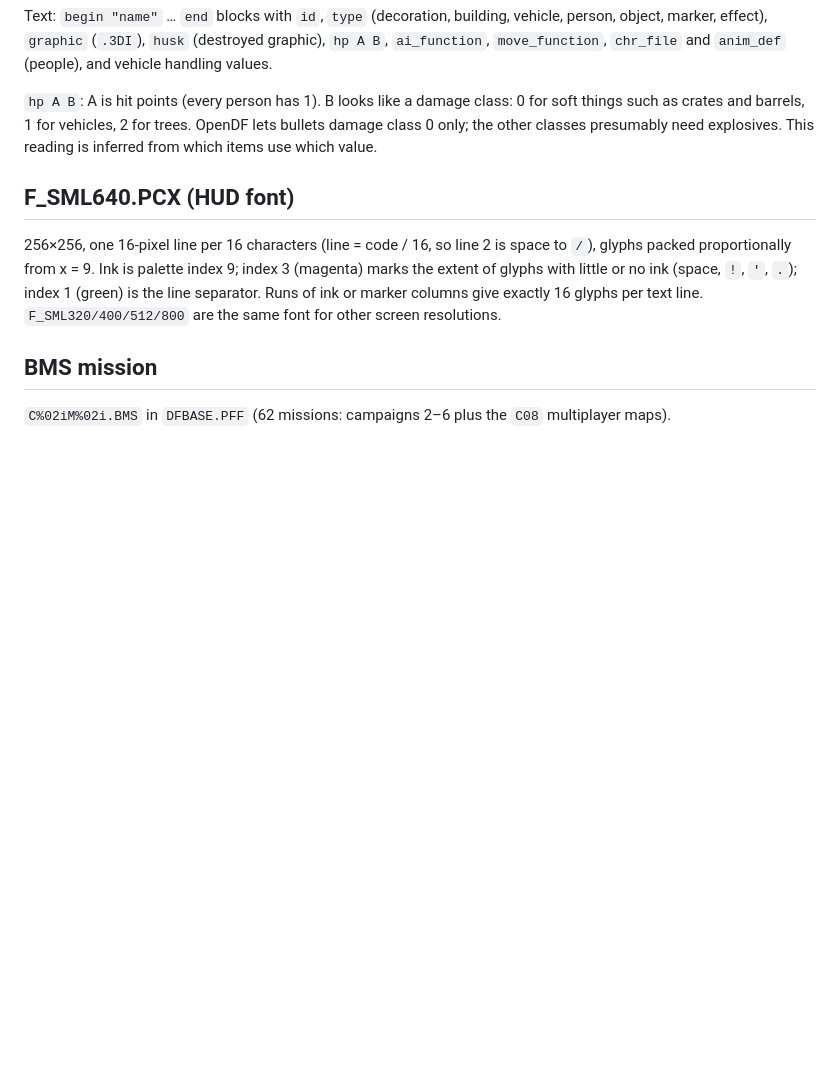
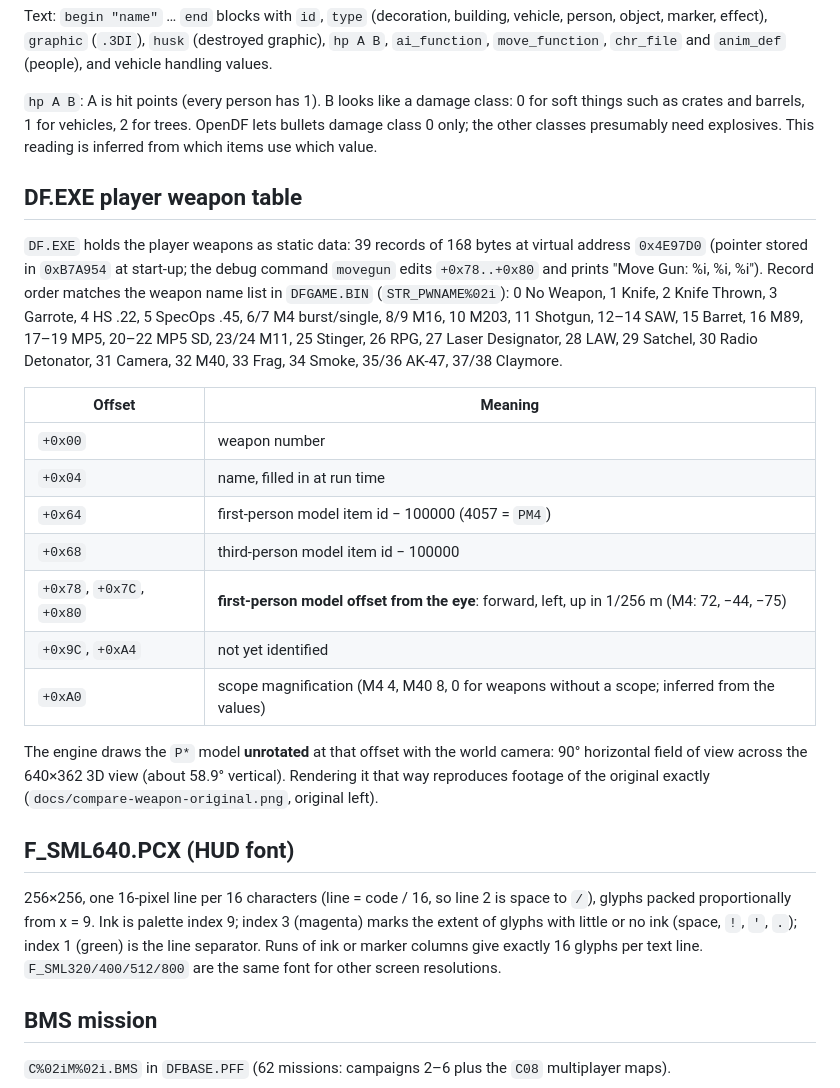
Before and after one commit to alehel/OpenDF, a Markdown page: docs/FORMATS.md, the part around the change. Rendered like a GitHub page; blank space fills up the shorter version.

```diff
--- a/docs/FORMATS.md
+++ b/docs/FORMATS.md
@@ -194,6 +194,33 @@ vehicle, person, object, marker, effect), `graphic` (`.3DI`), `husk`
 OpenDF lets bullets damage class 0 only; the other classes presumably need
 explosives. This reading is inferred from which items use which value.
 
+## DF.EXE player weapon table
+
+`DF.EXE` holds the player weapons as static data: 39 records of 168 bytes at
+virtual address `0x4E97D0` (pointer stored in `0xB7A954` at start-up; the
+debug command `movegun` edits `+0x78..+0x80` and prints "Move Gun: %i, %i, %i").
+Record order matches the weapon name list in `DFGAME.BIN` (`STR_PWNAME%02i`):
+0 No Weapon, 1 Knife, 2 Knife Thrown, 3 Garrote, 4 HS .22, 5 SpecOps .45,
+6/7 M4 burst/single, 8/9 M16, 10 M203, 11 Shotgun, 12–14 SAW, 15 Barret,
+16 M89, 17–19 MP5, 20–22 MP5 SD, 23/24 M11, 25 Stinger, 26 RPG, 27 Laser
+Designator, 28 LAW, 29 Satchel, 30 Radio Detonator, 31 Camera, 32 M40,
+33 Frag, 34 Smoke, 35/36 AK-47, 37/38 Claymore.
+
+| Offset | Meaning |
+|---|---|
+| `+0x00` | weapon number |
+| `+0x04` | name, filled in at run time |
+| `+0x64` | first-person model item id − 100000 (4057 = `PM4`) |
+| `+0x68` | third-person model item id − 100000 |
+| `+0x78`, `+0x7C`, `+0x80` | **first-person model offset from the eye**: forward, left, up in 1/256 m (M4: 72, −44, −75) |
+| `+0x9C`, `+0xA4` | not yet identified |
+| `+0xA0` | scope magnification (M4 4, M40 8, 0 for weapons without a scope; inferred from the values) |
+
+The engine draws the `P*` model **unrotated** at that offset with the world
+camera: 90° horizontal field of view across the 640×362 3D view (about 58.9°
+vertical). Rendering it that way reproduces footage of the original exactly
+(`docs/compare-weapon-original.png`, original left).
+
 ## F_SML640.PCX (HUD font)
 
 256×256, one 16-pixel line per 16 characters (line = code / 16, so line 2 is
```
Also changed, not shown: README.md (+1 -1 lines), docs/ROADMAP.md (+1 -1 lines), docs/compare-weapon-original.png (added), 5 other files.
